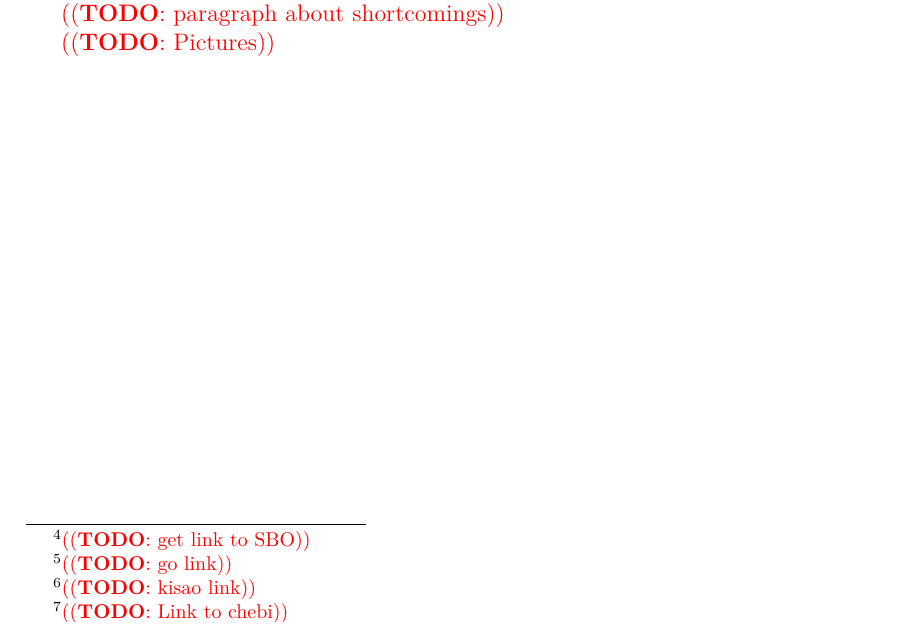
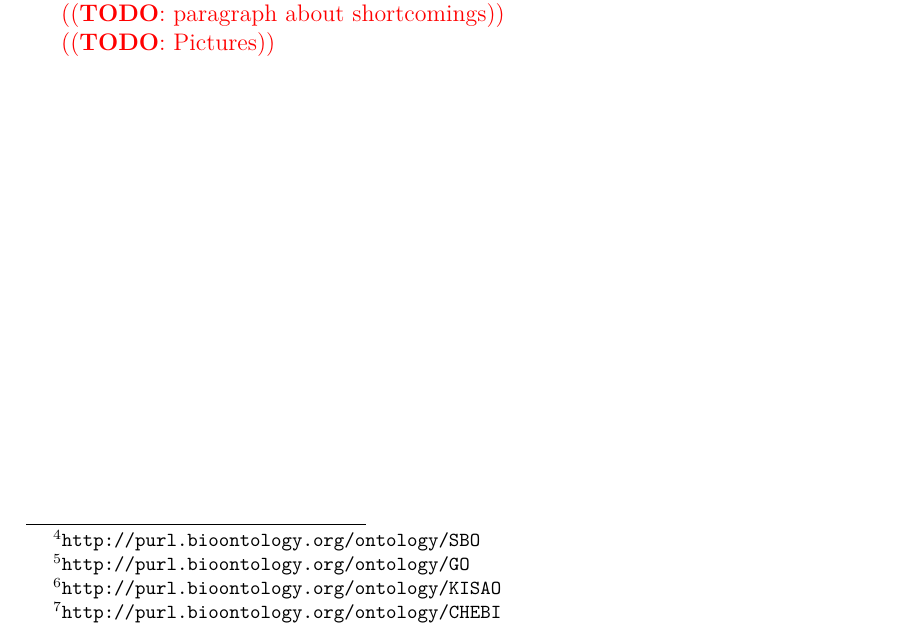
Before and after one commit to binfalse/bachelor-thesis, a LaTeX thesis (tex/ba-main.tex, which reads tex/background-repos.tex): part of page 16 of 51, cut so that both start at the same text. Compiled offline with pdfLaTeX.

Commit message:
added valid links to ontologies to masymos description in background

```diff
--- a/tex/background-repos.tex
+++ b/tex/background-repos.tex
@@ -122,7 +122,7 @@
 
 Further semantic annotations, like ontology terms or publication, and author relations, are represented by additional nodes and link to the corresponding ontology term, stored in \neoj, or the interrelated publication or person node.
 Ontology terms are imported according to their hierarchical structure from the \owl representation, which preserves the classification information and therefore allows for searching for abstract terms, but still support traversing to more detailed terms and vice versa.
-Commonly imported ontologies are System Biology Ontology\footnote{\todo{get link to SBO}} (SBO), Gene Ontology\footnote{\todo{go link}} (GO), KiSAO\footnote{\todo{kisao link}} and Chebi Ontology\footnote{\todo{Link to chebi}}
+Commonly imported ontologies are System Biology Ontology\footnote{\url{http://purl.bioontology.org/ontology/SBO}} (SBO), Gene Ontology\footnote{\url{http://purl.bioontology.org/ontology/GO}} (GO), KiSAO\footnote{\url{http://purl.bioontology.org/ontology/KISAO}} and Chebi Ontology\footnote{\url{http://purl.bioontology.org/ontology/CHEBI}}
 
 In addition to explicit links the graph database back-end of \masymos allows to include implicit links into analysis (those with more than one hop in the graph). Implicit links can link between two models, published by the same person or between model with, common annotations, or even between models using annotations of the same ontology branch.
 Further, to allow for easy upwards traversal, all relations also feature a common relation to the next higher node in hierarchy, called \texttt{belongs\_to}.
```
